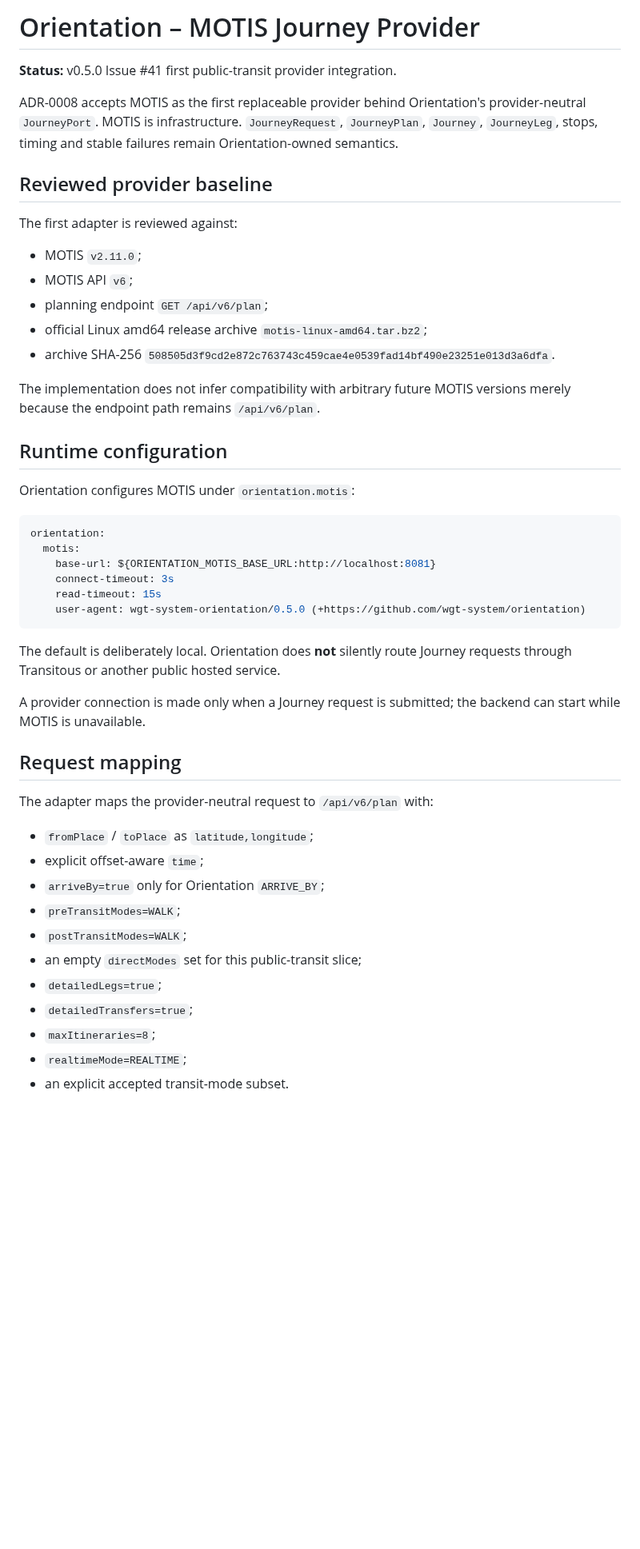
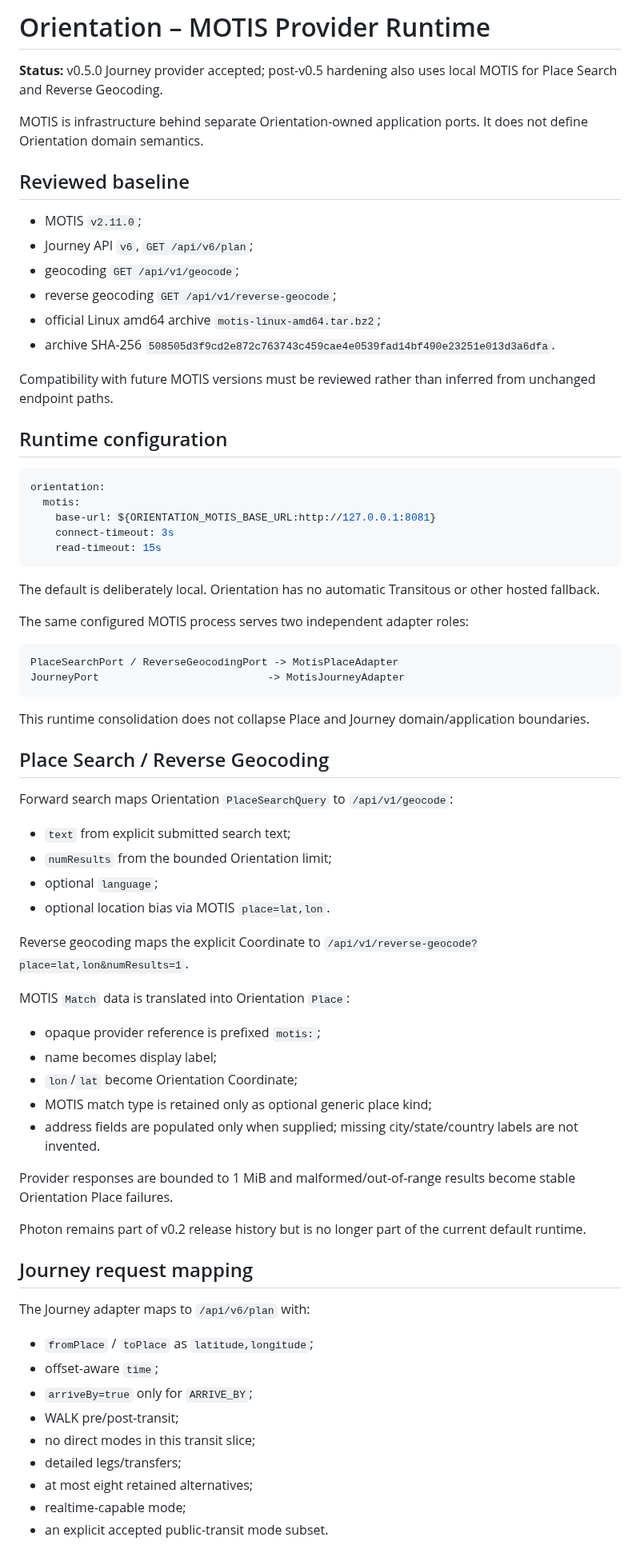
Before and after one commit to wgt-system/orientation, a Markdown page: docs/22_MOTIS_JOURNEY_PROVIDER.md, the part around one of its changes. Shown at 80% size. Drawn GitHub-style; blank space fills up the shorter version.

Commit message:
Document MOTIS as local place and journey runtime

````diff
--- a/docs/22_MOTIS_JOURNEY_PROVIDER.md
+++ b/docs/22_MOTIS_JOURNEY_PROVIDER.md
@@ -1,51 +1,75 @@
-# Orientation – MOTIS Journey Provider
+# Orientation – MOTIS Provider Runtime
 
-**Status:** v0.5.0 Issue #41 first public-transit provider integration.
+**Status:** v0.5.0 Journey provider accepted; post-v0.5 hardening also uses local MOTIS for Place Search and Reverse Geocoding.
 
-ADR-0008 accepts MOTIS as the first replaceable provider behind Orientation's provider-neutral `JourneyPort`. MOTIS is infrastructure. `JourneyRequest`, `JourneyPlan`, `Journey`, `JourneyLeg`, stops, timing and stable failures remain Orientation-owned semantics.
+MOTIS is infrastructure behind separate Orientation-owned application ports. It does not define Orientation domain semantics.
 
-## Reviewed provider baseline
-
-The first adapter is reviewed against:
+## Reviewed baseline
 
 - MOTIS `v2.11.0`;
-- MOTIS API `v6`;
-- planning endpoint `GET /api/v6/plan`;
-- official Linux amd64 release archive `motis-linux-amd64.tar.bz2`;
+- Journey API `v6`, `GET /api/v6/plan`;
+- geocoding `GET /api/v1/geocode`;
+- reverse geocoding `GET /api/v1/reverse-geocode`;
+- official Linux amd64 archive `motis-linux-amd64.tar.bz2`;
 - archive SHA-256 `508505d3f9cd2e872c763743c459cae4e0539fad14bf490e23251e013d3a6dfa`.
 
-The implementation does not infer compatibility with arbitrary future MOTIS versions merely because the endpoint path remains `/api/v6/plan`.
+Compatibility with future MOTIS versions must be reviewed rather than inferred from unchanged endpoint paths.
 
 ## Runtime configuration
-
-Orientation configures MOTIS under `orientation.motis`:
 
 ```yaml
 orientation:
   motis:
-    base-url: ${ORIENTATION_MOTIS_BASE_URL:http://localhost:8081}
+    base-url: ${ORIENTATION_MOTIS_BASE_URL:http://127.0.0.1:8081}
     connect-timeout: 3s
     read-timeout: 15s
-    user-agent: wgt-system-orientation/0.5.0 (+https://github.com/wgt-system/orientation)
 ```
 
-The default is deliberately local. Orientation does **not** silently route Journey requests through Transitous or another public hosted service.
+The default is deliberately local. Orientation has no automatic Transitous or other hosted fallback.
 
-A provider connection is made only when a Journey request is submitted; the backend can start while MOTIS is unavailable.
+The same configured MOTIS process serves two independent adapter roles:
 
-## Request mapping
+```text
+PlaceSearchPort / ReverseGeocodingPort -> MotisPlaceAdapter
+JourneyPort                           -> MotisJourneyAdapter
+```
 
-The adapter maps the provider-neutral request to `/api/v6/plan` with:
+This runtime consolidation does not collapse Place and Journey domain/application boundaries.
+
+## Place Search / Reverse Geocoding
+
+Forward search maps Orientation `PlaceSearchQuery` to `/api/v1/geocode`:
+
+- `text` from explicit submitted search text;
+- `numResults` from the bounded Orientation limit;
+- optional `language`;
+- optional location bias via MOTIS `place=lat,lon`.
+
+Reverse geocoding maps the explicit Coordinate to `/api/v1/reverse-geocode?place=lat,lon&numResults=1`.
+
+MOTIS `Match` data is translated into Orientation `Place`:
+
+- opaque provider reference is prefixed `motis:`;
+- name becomes display label;
+- `lon`/`lat` become Orientation Coordinate;
+- MOTIS match type is retained only as optional generic place kind;
+- address fields are populated only when supplied; missing city/state/country labels are not invented.
+
+Provider responses are bounded to 1 MiB and malformed/out-of-range results become stable Orientation Place failures.
+
+Photon remains part of v0.2 release history but is no longer part of the current default runtime.
+
+## Journey request mapping
+
+The Journey adapter maps to `/api/v6/plan` with:
 
 - `fromPlace` / `toPlace` as `latitude,longitude`;
-- explicit offset-aware `time`;
-- `arriveBy=true` only for Orientation `ARRIVE_BY`;
-- `preTransitModes=WALK`;
-- `postTransitModes=WALK`;
-- an empty `directModes` set for this public-transit slice;
-- `detailedLegs=true`;
-- `detailedTransfers=true`;
-- `maxItineraries=8`;
-- `realtimeMode=REALTIME`;
-- an explicit accepted transit-mode subset.
+- offset-aware `time`;
+- `arriveBy=true` only for `ARRIVE_BY`;
+- WALK pre/post-transit;
+- no direct modes in this transit slice;
+- detailed legs/transfers;
+- at most eight retained alternatives;
+- realtime-capable mode;
+- an explicit accepted public-transit mode subset.
 
````
Also changed, not shown: other parts of docs/22_MOTIS_JOURNEY_PROVIDER.md (+33 -107 lines).
